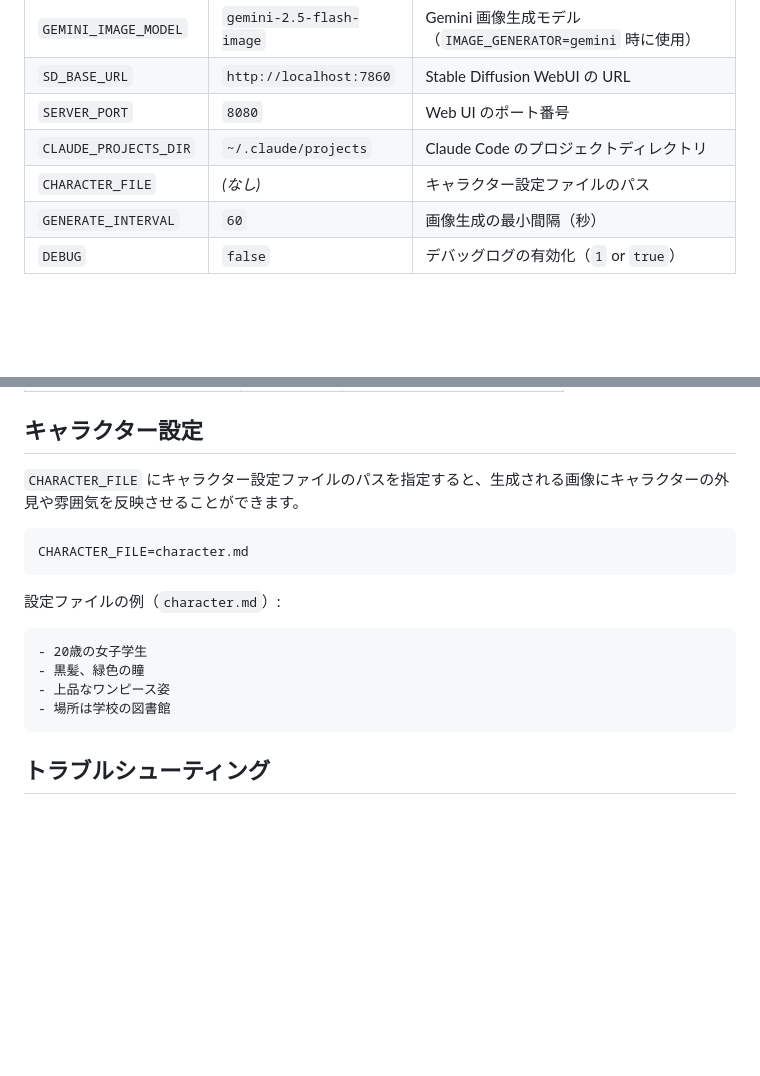
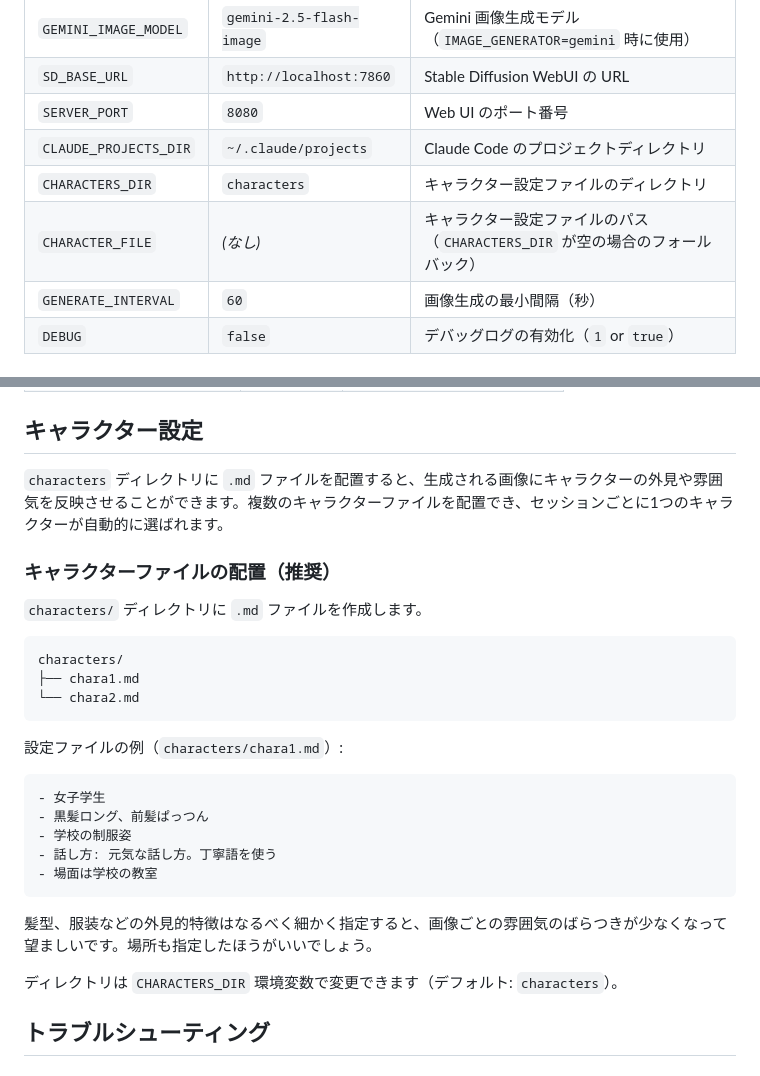
Before and after one commit to egawata/dev-image-chat, a Markdown page: README.md, 2 parts joined by grey strips. Rendered like a GitHub page; blank space fills up the shorter version.

````diff
--- a/README.md
+++ b/README.md
@@ -141,7 +141,8 @@ Claude Code Image Chat started
 | `SD_BASE_URL` | `http://localhost:7860` | Stable Diffusion WebUI の URL |
 | `SERVER_PORT` | `8080` | Web UI のポート番号 |
 | `CLAUDE_PROJECTS_DIR` | `~/.claude/projects` | Claude Code のプロジェクトディレクトリ |
-| `CHARACTER_FILE` | *(なし)* | キャラクター設定ファイルのパス |
+| `CHARACTERS_DIR` | `characters` | キャラクター設定ファイルのディレクトリ |
+| `CHARACTER_FILE` | *(なし)* | キャラクター設定ファイルのパス（`CHARACTERS_DIR` が空の場合のフォールバック） |
 | `GENERATE_INTERVAL` | `60` | 画像生成の最小間隔（秒） |
 | `DEBUG` | `false` | デバッグログの有効化（`1` or `true`） |
 
@@ -160,20 +161,31 @@ Claude Code Image Chat started
 
 ## キャラクター設定
 
-`CHARACTER_FILE` にキャラクター設定ファイルのパスを指定すると、生成される画像にキャラクターの外見や雰囲気を反映させることができます。
+`characters` ディレクトリに `.md` ファイルを配置すると、生成される画像にキャラクターの外見や雰囲気を反映させることができます。複数のキャラクターファイルを配置でき、セッションごとに1つのキャラクターが自動的に選ばれます。
+
+### キャラクターファイルの配置（推奨）
+
+`characters/` ディレクトリに `.md` ファイルを作成します。
 
 ```
-CHARACTER_FILE=character.md
+characters/
+├── chara1.md
+└── chara2.md
 ```
 
-設定ファイルの例（`character.md`）:
+設定ファイルの例（`characters/chara1.md`）:
 
 ```markdown
-- 20歳の女子学生
-- 黒髪、緑色の瞳
-- 上品なワンピース姿
-- 場所は学校の図書館
+- 女子学生
+- 黒髪ロング、前髪ぱっつん
+- 学校の制服姿
+- 話し方: 元気な話し方。丁寧語を使う
+- 場面は学校の教室
 ```
+
+髪型、服装などの外見的特徴はなるべく細かく指定すると、画像ごとの雰囲気のばらつきが少なくなって望ましいです。場所も指定したほうがいいでしょう。
+
+ディレクトリは `CHARACTERS_DIR` 環境変数で変更できます（デフォルト: `characters`）。
 
 ## トラブルシューティング
 
````
